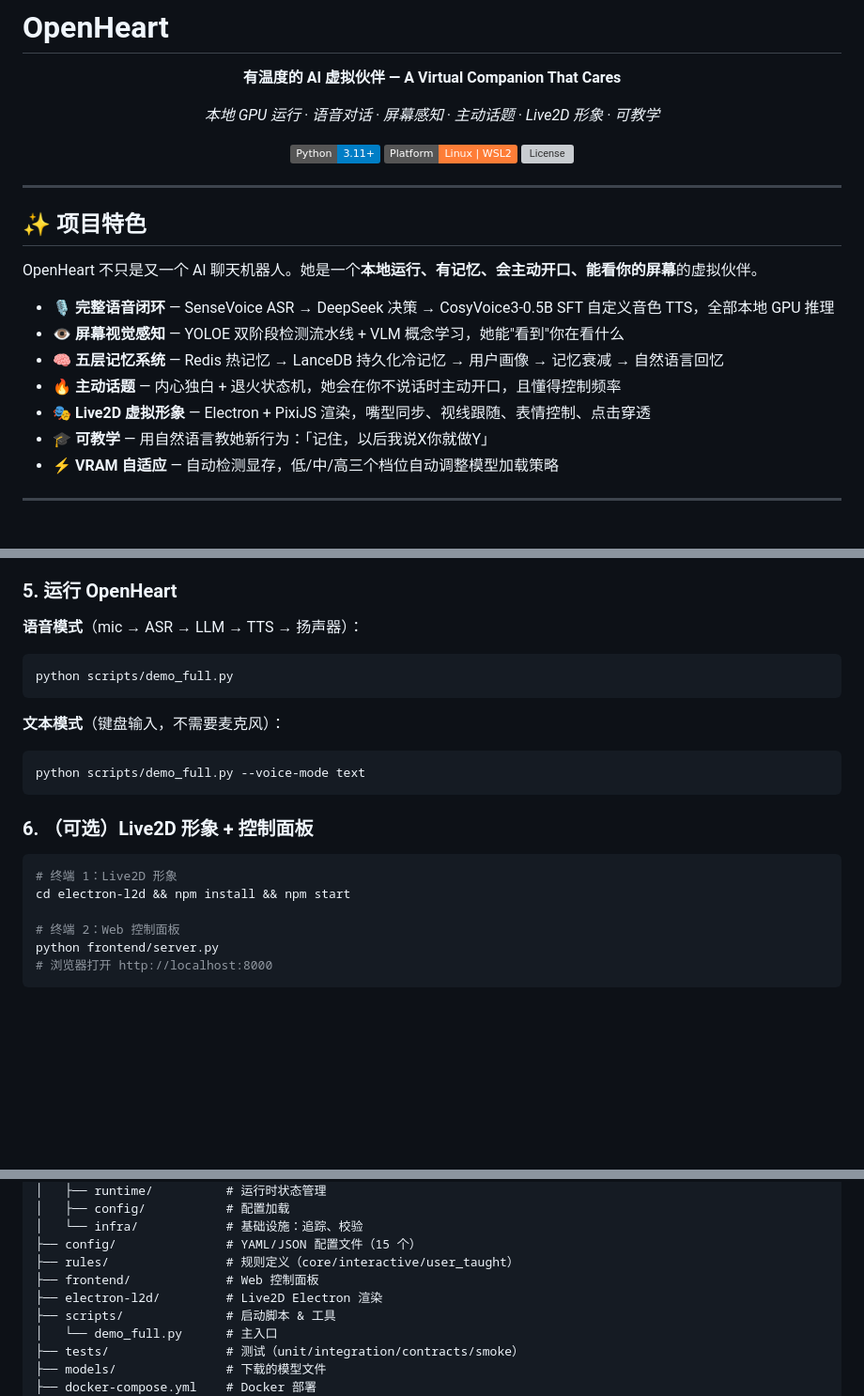
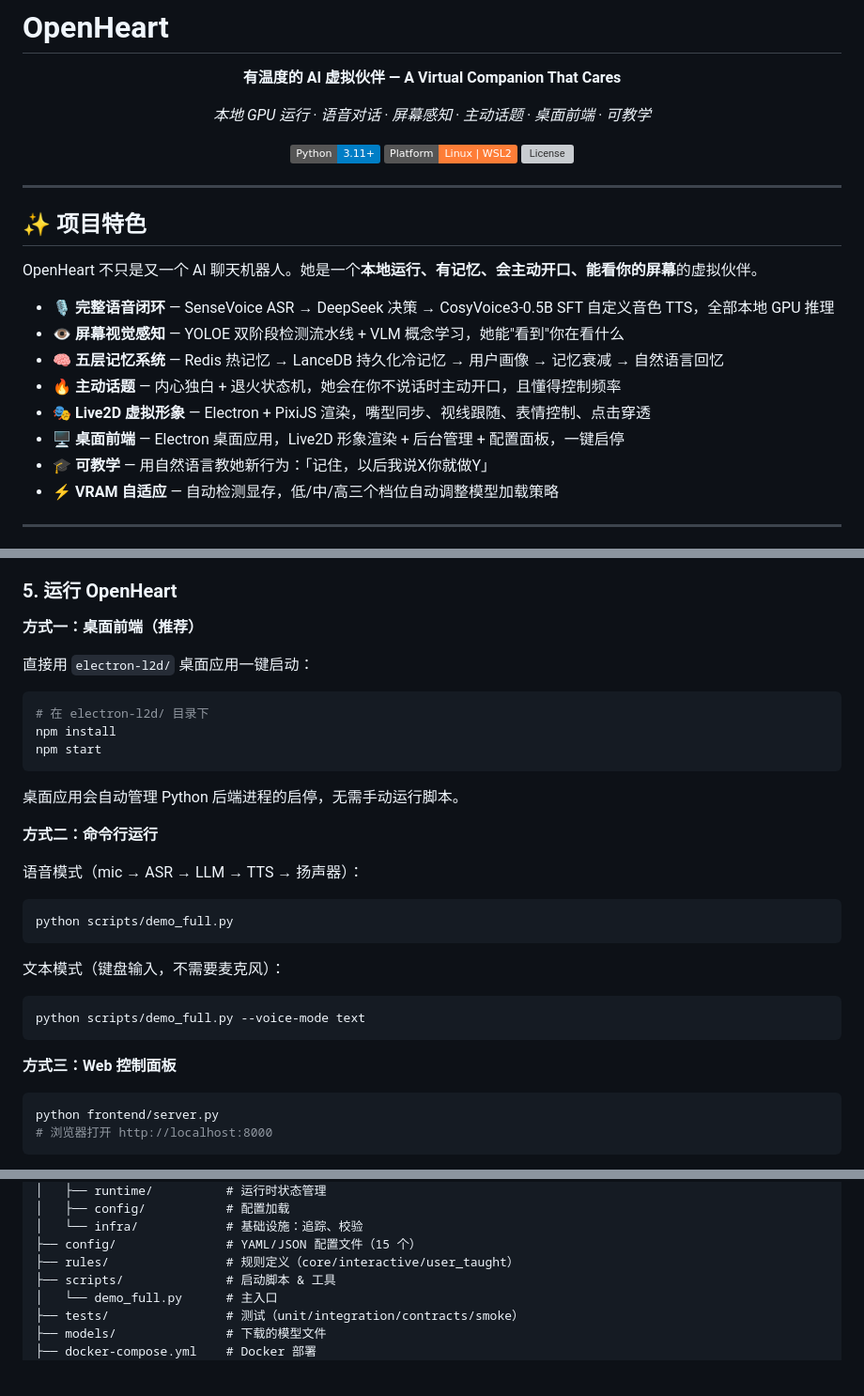
Before and after one commit to baaai123/openheart, a Markdown page: README.md, 3 parts joined by grey strips. Shown at 94% size. Rendered like a GitHub page; badges without logos; blank space fills up the shorter version; grey boxes are pictures that could not be loaded.

````diff
--- a/README.md
+++ b/README.md
@@ -3,7 +3,7 @@
 <p align="center"><strong>有温度的 AI 虚拟伙伴 — A Virtual Companion That Cares</strong></p>
 
 <p align="center">
-  <em>本地 GPU 运行 · 语音对话 · 屏幕感知 · 主动话题 · Live2D 形象 · 可教学</em>
+  <em>本地 GPU 运行 · 语音对话 · 屏幕感知 · 主动话题 · 桌面前端 · 可教学</em>
 </p>
 
 <p align="center">
@@ -23,6 +23,7 @@ OpenHeart 不只是又一个 AI 聊天机器人。她是一个**本地运行、
 - 🧠 **五层记忆系统** — Redis 热记忆 → LanceDB 持久化冷记忆 → 用户画像 → 记忆衰减 → 自然语言回忆
 - 🔥 **主动话题** — 内心独白 + 退火状态机，她会在你不说话时主动开口，且懂得控制频率
 - 🎭 **Live2D 虚拟形象** — Electron + PixiJS 渲染，嘴型同步、视线跟随、表情控制、点击穿透
+- 🖥️ **桌面前端** — Electron 桌面应用，Live2D 形象渲染 + 后台管理 + 配置面板，一键启停
 - 🎓 **可教学** — 用自然语言教她新行为：「记住，以后我说X你就做Y」
 - ⚡ **VRAM 自适应** — 自动检测显存，低/中/高三个档位自动调整模型加载策略
 
@@ -184,25 +198,35 @@ bash scripts/setup_env.sh
 
 ### 5. 运行 OpenHeart
 
-**语音模式**（mic → ASR → LLM → TTS → 扬声器）：
+**方式一：桌面前端（推荐）**
+
+直接用 `electron-l2d/` 桌面应用一键启动：
+
+```bash
+# 在 electron-l2d/ 目录下
+npm install
+npm start
+```
+
+桌面应用会自动管理 Python 后端进程的启停，无需手动运行脚本。
+
+**方式二：命令行运行**
+
+语音模式（mic → ASR → LLM → TTS → 扬声器）：
 
 ```bash
 python scripts/demo_full.py
 ```
 
-**文本模式**（键盘输入，不需要麦克风）：
+文本模式（键盘输入，不需要麦克风）：
 
 ```bash
 python scripts/demo_full.py --voice-mode text
 ```
 
-### 6. （可选）Live2D 形象 + 控制面板
+**方式三：Web 控制面板**
 
 ```bash
-# 终端 1：Live2D 形象
-cd electron-l2d && npm install && npm start
-
-# 终端 2：Web 控制面板
 python frontend/server.py
 # 浏览器打开 http://localhost:8000
 ```
@@ -283,8 +316,6 @@ openheart/
 │   └── infra/            # 基础设施：追踪、校验
 ├── config/               # YAML/JSON 配置文件（15 个）
 ├── rules/                # 规则定义（core/interactive/user_taught）
-├── frontend/             # Web 控制面板
-├── electron-l2d/         # Live2D Electron 渲染
 ├── scripts/              # 启动脚本 & 工具
 │   └── demo_full.py      # 主入口
 ├── tests/                # 测试（unit/integration/contracts/smoke）
````
Also changed, not shown: other parts of README.md (+38 -16 lines).
